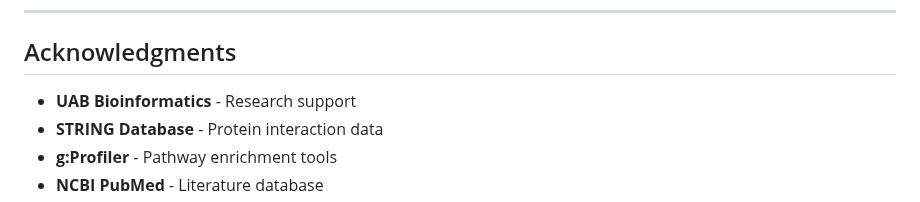
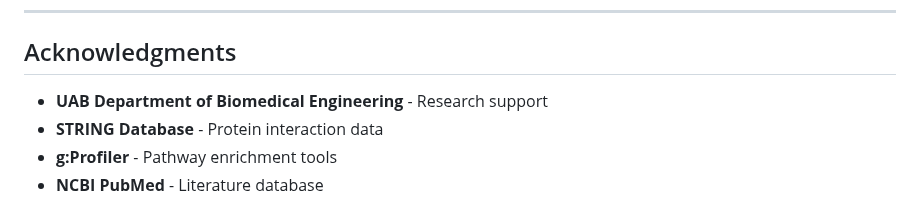
Before and after one commit to kevinmsong/CardioXNet, a Markdown page: README.md, the part around the change. Drawn GitHub-style.

```diff
--- a/README.md
+++ b/README.md
@@ -307,7 +307,7 @@ For issues, questions, or feature requests:
 
 ## Acknowledgments
 
-- **UAB Bioinformatics** - Research support
+- **UAB Department of Biomedical Engineering** - Research support
 - **STRING Database** - Protein interaction data
 - **g:Profiler** - Pathway enrichment tools
 - **NCBI PubMed** - Literature database
```
